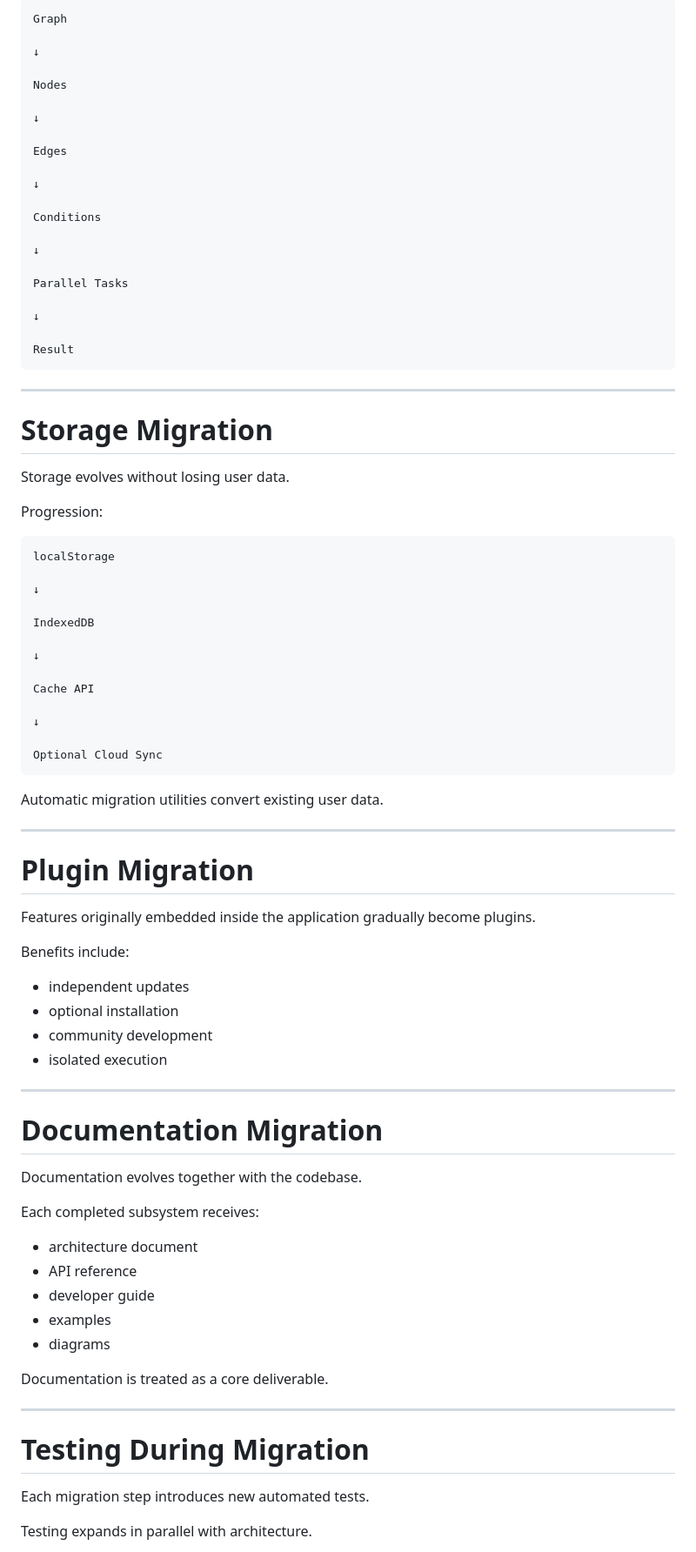
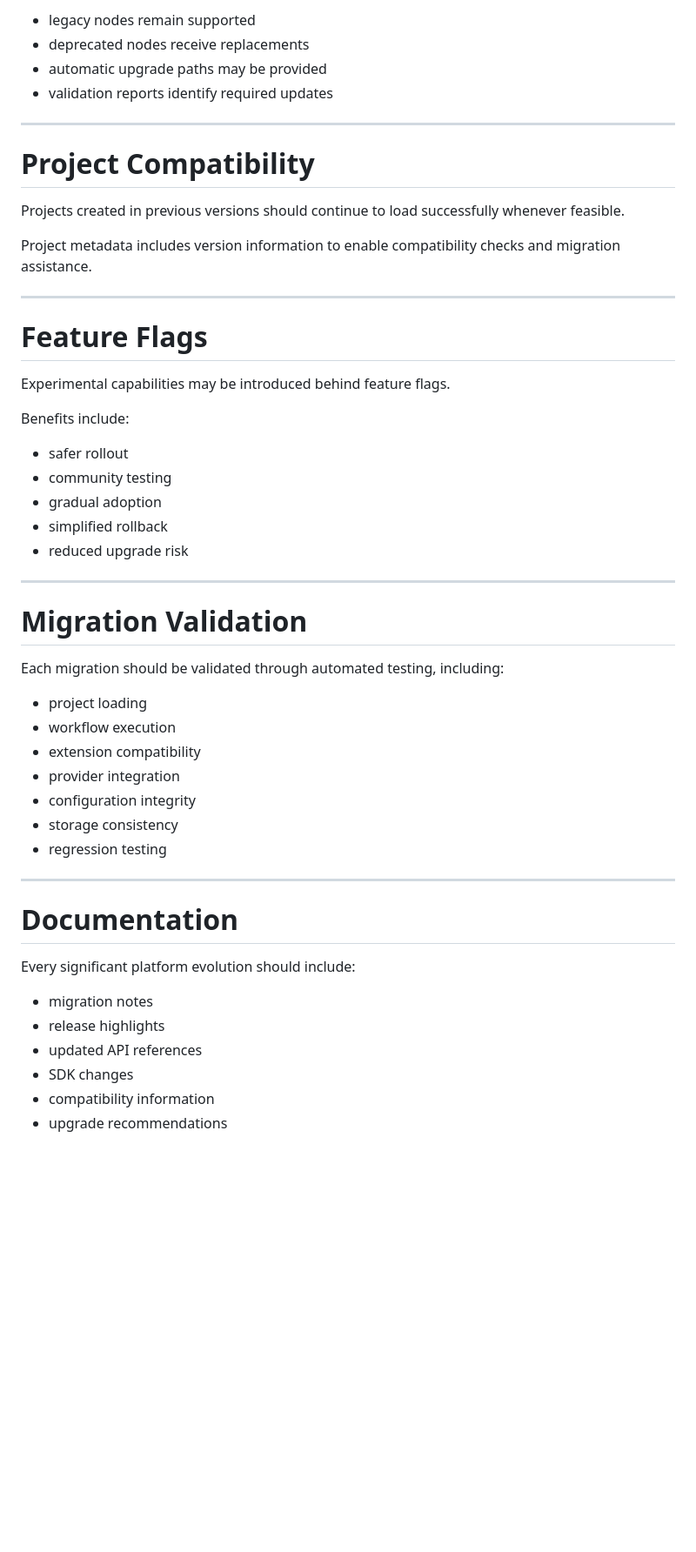
Before and after one commit to MAGENAIS/MAGENAIS, a Markdown page: docs/architecture/MIGRATION.md, the part around one of its changes. Shown at 87% size. Drawn GitHub-style; blank space fills up the shorter version.

````diff
--- a/docs/architecture/MIGRATION.md
+++ b/docs/architecture/MIGRATION.md
@@ -388,87 +187,54 @@ New:
-```
-Graph
-
-↓
-
-Nodes
-
-↓
-
-Edges
-
-↓
-
-Conditions
-
-↓
-
-Parallel Tasks
-
-↓
-
-Result
-```
+- legacy nodes remain supported
+- deprecated nodes receive replacements
+- automatic upgrade paths may be provided
+- validation reports identify required updates
 
 ---
 
-# Storage Migration
+# Project Compatibility
 
-Storage evolves without losing user data.
+Projects created in previous versions should continue to load successfully whenever feasible.
 
-Progression:
-
-```
-localStorage
-
-↓
-
-IndexedDB
-
-↓
-
-Cache API
-
-↓
-
-Optional Cloud Sync
-```
-
-Automatic migration utilities convert existing user data.
+Project metadata includes version information to enable compatibility checks and migration assistance.
 
 ---
 
-# Plugin Migration
+# Feature Flags
 
-Features originally embedded inside the application gradually become plugins.
+Experimental capabilities may be introduced behind feature flags.
 
 Benefits include:
 
-- independent updates
-- optional installation
-- community development
-- isolated execution
+- safer rollout
+- community testing
+- gradual adoption
+- simplified rollback
+- reduced upgrade risk
 
 ---
 
-# Documentation Migration
+# Migration Validation
 
-Documentation evolves together with the codebase.
+Each migration should be validated through automated testing, including:
 
-Each completed subsystem receives:
-
-- architecture document
-- API reference
-- developer guide
-- examples
-- diagrams
-
-Documentation is treated as a core deliverable.
+- project loading
+- workflow execution
+- extension compatibility
+- provider integration
+- configuration integrity
+- storage consistency
+- regression testing
 
 ---
 
-# Testing During Migration
+# Documentation
 
-Each migration step introduces new automated tests.
+Every significant platform evolution should include:
 
-Testing expands in parallel with architecture.
+- migration notes
+- release highlights
+- updated API references
+- SDK changes
+- compatibility information
+- upgrade recommendations
 
````
Also changed, not shown: other parts of docs/architecture/MIGRATION.md (+122 -370 lines).
